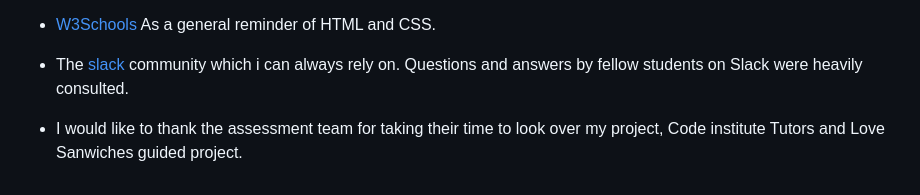
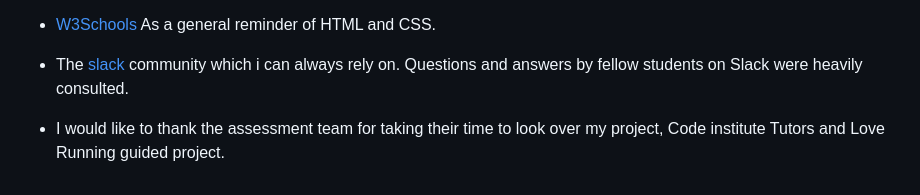
Before and after one commit to ankasendo/Pokemon-Trainer-Club, a Markdown page: README.md, the part around the change. Rendered like a GitHub page.

Commit message:
typo fix

```diff
--- a/README.md
+++ b/README.md
@@ -267,4 +267,4 @@ Lighthouse via Microsoft Edge
 - [W3Schools](https://www.w3schools.com/)
       As a general reminder of HTML and CSS.
 - The [slack](https://slack.com/intl/en-ie/https://slack.com/intl/en-ie/) community which i can always rely on. Questions and answers by fellow students on Slack were heavily consulted.
-- I would like to thank the assessment team for taking their time to look over my project, Code institute Tutors and Love Sanwiches guided project.
+- I would like to thank the assessment team for taking their time to look over my project, Code institute Tutors and Love Running guided project.
```
